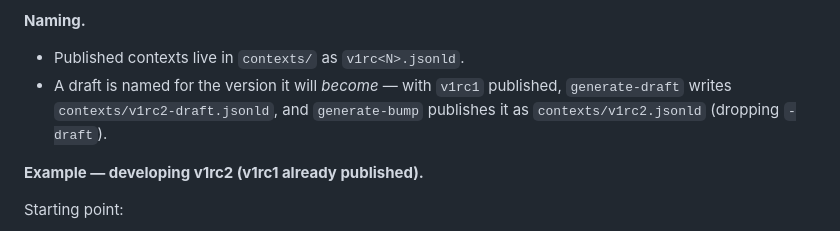
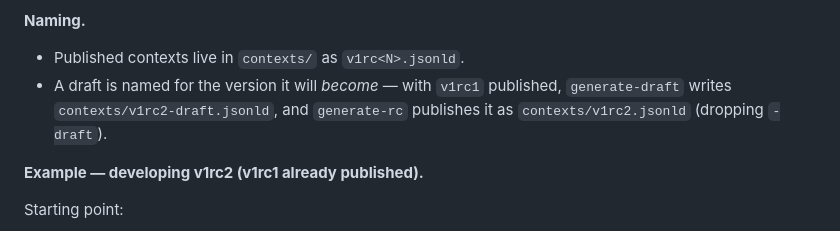
Before and after one commit to convenience-org/retail-dw-vocabulary, a Markdown page: README.md, the part around the change. Drawn GitHub-style.

Commit message:
Rename bump to rc
Co-authored-by: Manu Sporny <msporny@digitalbazaar.com>

```diff
--- a/README.md
+++ b/README.md
@@ -40,7 +40,7 @@ It publishes the draft as the final versioned context and deletes the draft.
 
 - Published contexts live in `contexts/` as `v1rc<N>.jsonld`.
 - A draft is named for the version it will *become* — with `v1rc1` published,
-`generate-draft` writes `contexts/v1rc2-draft.jsonld`, and `generate-bump`
+`generate-draft` writes `contexts/v1rc2-draft.jsonld`, and `generate-rc`
 publishes it as `contexts/v1rc2.jsonld` (dropping `-draft`).
 
 **Example — developing v1rc2 (v1rc1 already published).**
```
